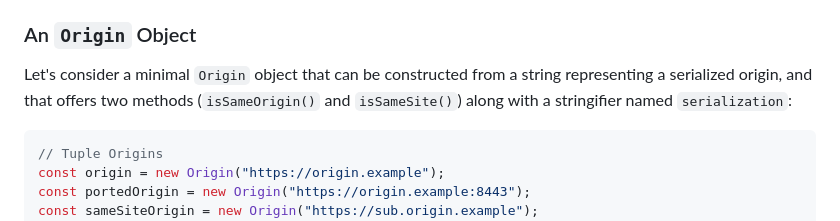
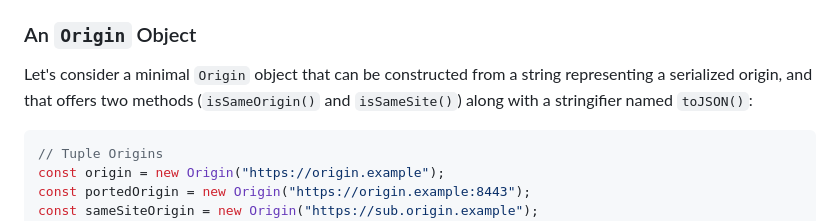
Before and after one commit to mikewest/origin-api, a Markdown page: README.md, the part around the change. Drawn GitHub-style.

Commit message:
Typo in stringifier.

````diff
--- a/README.md
+++ b/README.md
@@ -13,7 +13,7 @@ One way of approaching this gap would be to define an `Origin` object which repr
 
 ### An `Origin` Object
 
-Let's consider a minimal `Origin` object that can be constructed from a string representing a serialized origin, and that offers two methods (`isSameOrigin()` and `isSameSite()`) along with a stringifier named `serialization`:
+Let's consider a minimal `Origin` object that can be constructed from a string representing a serialized origin, and that offers two methods (`isSameOrigin()` and `isSameSite()`) along with a stringifier named `toJSON()`:
 
 ```javascript
 // Tuple Origins
````
